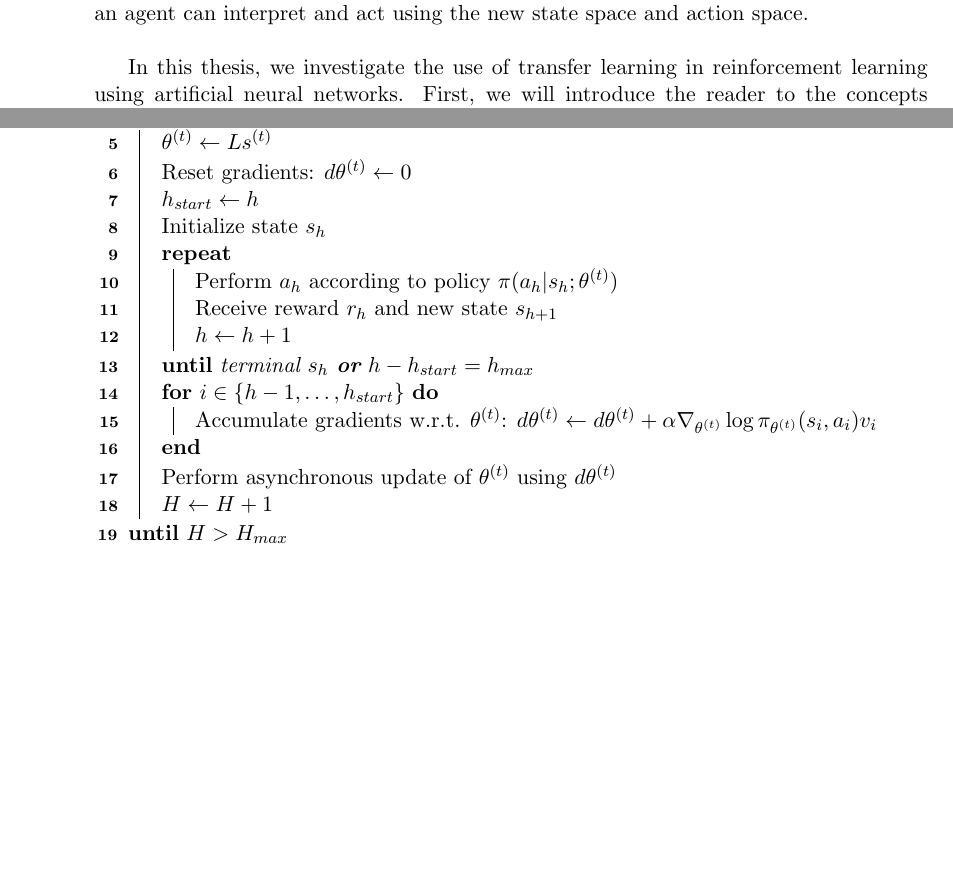
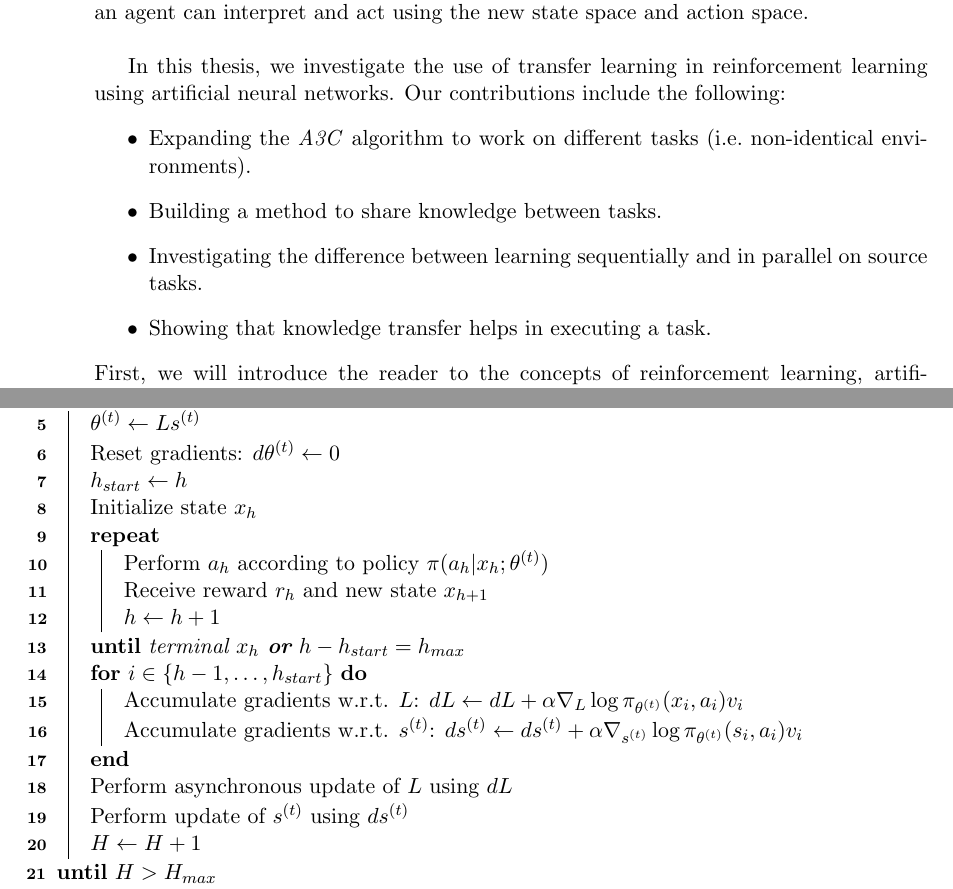
Before and after one commit to arnomoonens/Master-Thesis, a LaTeX thesis (main.tex, which reads introduction.tex, proposed.tex): two parts of pages 18 and 76 of 98 before the commit and two parts of pages 18 and 75 of 100 after it, joined at a grey line, cut so that both start at the same text, the shorter picture padded with empty space. Compiled offline with pdfLaTeX.

Commit message:
More fixes and small improvements

```diff
--- a/introduction.tex
+++ b/introduction.tex
@@ -36,7 +36,13 @@ This domain is called transfer learning. One use of this is for example in cases
 It is necessary to know from which source tasks to transfer knowledge and which knowledge to transfer.
 For this, we need to know how the tasks are related and possibly how an agent can interpret and act using the new state space and action space.\\
 
-In this thesis, we investigate the use of transfer learning in reinforcement learning using artificial neural networks.
+In this thesis, we investigate the use of transfer learning in reinforcement learning using artificial neural networks. Our contributions include the following:
+\begin{itemize}
+    \item Expanding the \textit{A3C} algorithm to work on different tasks (i.e.\ non-identical environments).
+    \item Building a method to share knowledge between tasks.
+    \item Investigating the difference between learning sequentially and in parallel on source tasks.
+    \item Showing that knowledge transfer helps in executing a task.
+\end{itemize}
 First, we will introduce the reader to the concepts of reinforcement learning, artificial neural networks, deep learning, deep reinforcement learning and transfer learning.
 Afterwards, we will discuss related work in the field of transfer learning applied to reinforcement learning and deep reinforcement learning.
 We will then explain the algorithm that was used in experiments and how the experiments were conducted.
--- a/proposed.tex
+++ b/proposed.tex
@@ -35,16 +36,18 @@ Initialize thread step counter $h\gets 1$\;
     $\theta^{(t)} \gets Ls^{(t)}$\;
     Reset gradients: $d\theta^{(t)} \gets 0$\;
     $h_{start} \gets h$\;
-    Initialize state $s_h$\;
-    \Repeat{terminal $s_h$ \textbf{or} $h-h_{start} = h_{max}$}{
-        Perform $a_h$ according to policy $\pi(a_h\vert s_h;\theta^{(t)})$\;
-        Receive reward $r_h$ and new state $s_{h+1}$\;
+    Initialize state $x_h$\;
+    \Repeat{terminal $x_h$ \textbf{or} $h-h_{start} = h_{max}$}{
+        Perform $a_h$ according to policy $\pi(a_h\vert x_h;\theta^{(t)})$\;
+        Receive reward $r_h$ and new state $x_{h+1}$\;
         $h \gets h + 1$\;
         }
     \For {$i \in \{h-1,\dots,h_{start} \}$} {
-        Accumulate gradients w.r.t. $\theta^{(t)}$: $d\theta^{(t)} \gets d\theta ^{(t)}+ \alpha \nabla_{\theta^{(t)}} \log \pi_{\theta^{(t)}}(s_i,a_i)v_i$\;
+        Accumulate gradients w.r.t. $L$: $dL \gets dL+ \alpha \nabla_{L} \log \pi_{\theta^{(t)}}(x_i,a_i)v_i$\;
+        Accumulate gradients w.r.t. $s^{(t)}$: $ds^{(t)} \gets ds ^{(t)}+ \alpha \nabla_{s^{(t)}} \log \pi_{\theta^{(t)}}(s_i,a_i)v_i$\;
     }
-    Perform asynchronous update of $\theta^{(t)}$ using $d\theta^{(t)}$\;
+    Perform asynchronous update of $L$ using $dL$\;
+    Perform update of $s ^{(t)}$ using $ds ^{(t)}$\;
     $H \gets H + 1$\;
 }
 \caption[Asynchronous knowledge transfer agent for a source task]{Asynchronous knowledge transfer agent for a source task.}
@@ -62,14 +65,14 @@ Initialize thread step counter $h\gets 1$\;
 $H \gets 0$\;
 \Repeat{$H > H_{max}$}{
     $h_{start} \gets h$\;
-    Initialize state $s_h$\;
-    \Repeat{terminal $s_h$ \textbf{or} $h-h_{start} = h_{max}$}{
-        Perform $a_h$ according to policy $\pi(a_h \vert s_h; L  s^{(t)})$\;
-        Receive reward $r_h$ and new state $s_{h+1}$\;
+    Initialize state $x_h$\;
+    \Repeat{terminal $x_h$ \textbf{or} $h-h_{start} = h_{max}$}{
+        Perform $a_h$ according to policy $\pi(a_h \vert x_h; L  s^{(t)})$\;
+        Receive reward $r_h$ and new state $x_{h+1}$\;
         $h \gets h + 1$\;
         }
     \For {$i \in \{h-1,\dots,h_{start} \}$} {
-        Accumulate gradients w.r.t. $s^{(t)}$: $ds^{(t)} \gets ds^{(t)} + \alpha \nabla_{s^{(t)}} \log \pi_{s^{(t)}}(s_i,a_i)v_i$\;
+        Accumulate gradients w.r.t. $s^{(t)}$: $ds^{(t)} \gets ds^{(t)} + \alpha \nabla_{s^{(t)}} \log \pi_{s^{(t)}}(x_i,a_i)v_i$\;
     }
     Perform update of $s^{(t)}$ using $ds^{(t)}$\;
     $H \gets H + 1$\;
```
Also changed, not shown: Mendeley.bib (+1 -13 lines), deeprl.tex (+1 -1 lines), images/results/CartPole/sparse_transfer/reward_target_without_with.png, introduction.tex (10 more changed lines), proposed.tex (1 more changed lines).
